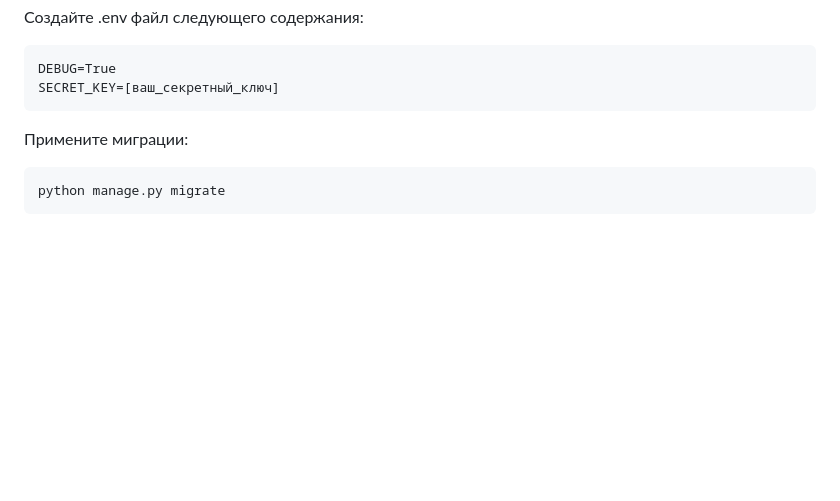
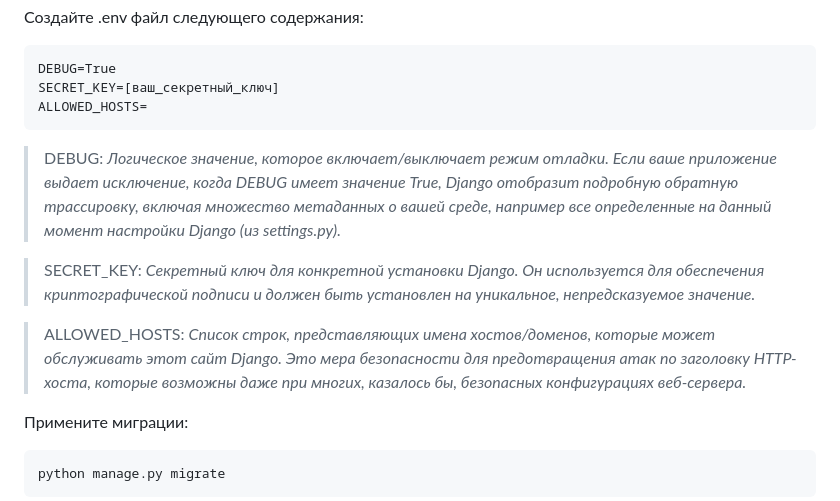
Before and after one commit to nucluster/where_to_go, a Markdown page: README.md, the part around the change. Rendered like a GitHub page; blank space fills up the shorter version.

Commit message:
Аdd description of environment variables

````diff
--- a/README.md
+++ b/README.md
@@ -38,7 +38,13 @@ pip install -r requirements.txt
 ```
 DEBUG=True
 SECRET_KEY=[ваш_секретный_ключ]
+ALLOWED_HOSTS=
 ```
+>DEBUG: _Логическое значение, которое включает/выключает режим отладки. Если ваше приложение выдает исключение, когда DEBUG имеет значение True, Django отобразит подробную обратную трассировку, включая множество метаданных о вашей среде, например все определенные на данный момент настройки Django (из settings.py)._
+
+>SECRET_KEY: _Секретный ключ для конкретной установки Django. Он используется для обеспечения криптографической подписи и должен быть установлен на уникальное, непредсказуемое значение._
+
+>ALLOWED_HOSTS: _Список строк, представляющих имена хостов/доменов, которые может обслуживать этот сайт Django. Это мера безопасности для предотвращения атак по заголовку HTTP-хоста, которые возможны даже при многих, казалось бы, безопасных конфигурациях веб-сервера._
 
 Примените миграции:
 ```
````
